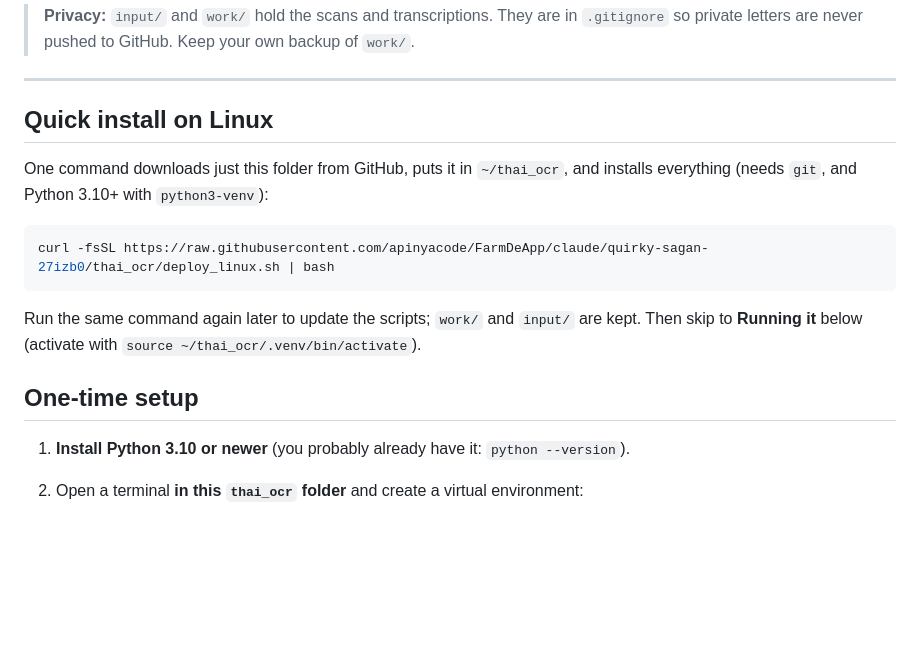
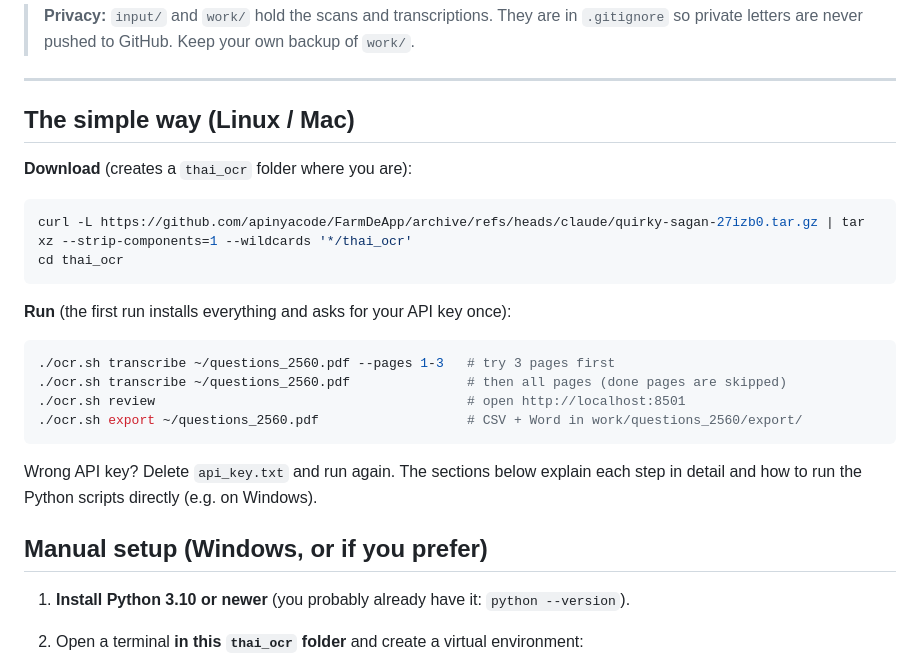
Before and after one commit to apinyacode/FarmDeApp, a Markdown page: thai_ocr/README.md, the part around the change. GitHub-like rendering; blank space fills up the shorter version.

Commit message:
thai_ocr: README leads with the simple download + ocr.sh commands
Co-Authored-By: Claude Opus 5.5 <noreply@anthropic.com>
Claude-Session: https://claude.ai/code/session_01TPJT29e5ZK1op2Fy7ub98T

````diff
--- a/thai_ocr/README.md
+++ b/thai_ocr/README.md
@@ -16,19 +16,28 @@ This folder is separate from the FarmDeApp website code; nothing here touches th
 
 ---
 
-## Quick install on Linux
+## The simple way (Linux / Mac)
 
-One command downloads just this folder from GitHub, puts it in `~/thai_ocr`, and installs
-everything (needs `git`, and Python 3.10+ with `python3-venv`):
+**Download** (creates a `thai_ocr` folder where you are):
 
 ```bash
-curl -fsSL https://raw.githubusercontent.com/apinyacode/FarmDeApp/claude/quirky-sagan-27izb0/thai_ocr/deploy_linux.sh | bash
+curl -L https://github.com/apinyacode/FarmDeApp/archive/refs/heads/claude/quirky-sagan-27izb0.tar.gz | tar xz --strip-components=1 --wildcards '*/thai_ocr'
+cd thai_ocr
 ```
 
-Run the same command again later to update the scripts; `work/` and `input/` are kept.
-Then skip to **Running it** below (activate with `source ~/thai_ocr/.venv/bin/activate`).
+**Run** (the first run installs everything and asks for your API key once):
 
-## One-time setup
+```bash
+./ocr.sh transcribe ~/questions_2560.pdf --pages 1-3   # try 3 pages first
+./ocr.sh transcribe ~/questions_2560.pdf               # then all pages (done pages are skipped)
+./ocr.sh review                                        # open http://localhost:8501
+./ocr.sh export ~/questions_2560.pdf                   # CSV + Word in work/questions_2560/export/
+```
+
+Wrong API key? Delete `api_key.txt` and run again. The sections below explain each step
+in detail and how to run the Python scripts directly (e.g. on Windows).
+
+## Manual setup (Windows, or if you prefer)
 
 1. **Install Python 3.10 or newer** (you probably already have it: `python --version`).
 2. Open a terminal **in this `thai_ocr` folder** and create a virtual environment:
````
